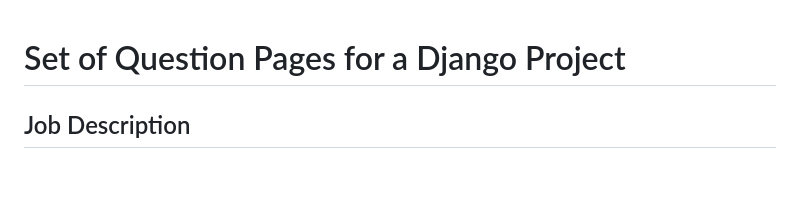
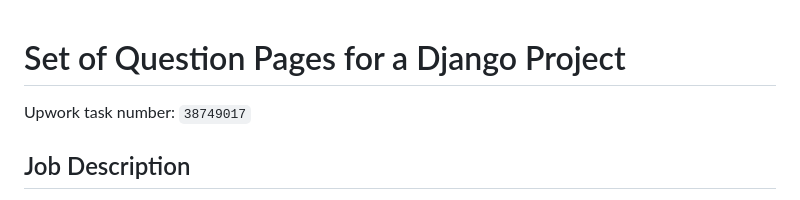
Before and after one commit to barudo/mealplan, a Markdown page: README.md, the part around the change. Drawn GitHub-style; blank space fills up the shorter version.

Commit message:
add upwork task number

```diff
--- a/README.md
+++ b/README.md
@@ -1,4 +1,6 @@
 # Set of Question Pages for a Django Project
+
+Upwork task number: `38749017`
 
 ## Job Description
 
```
